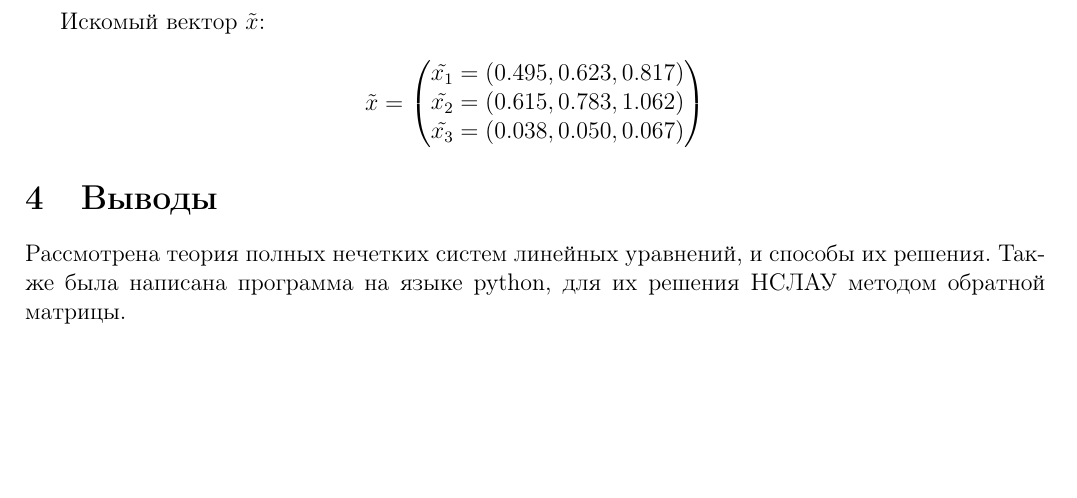
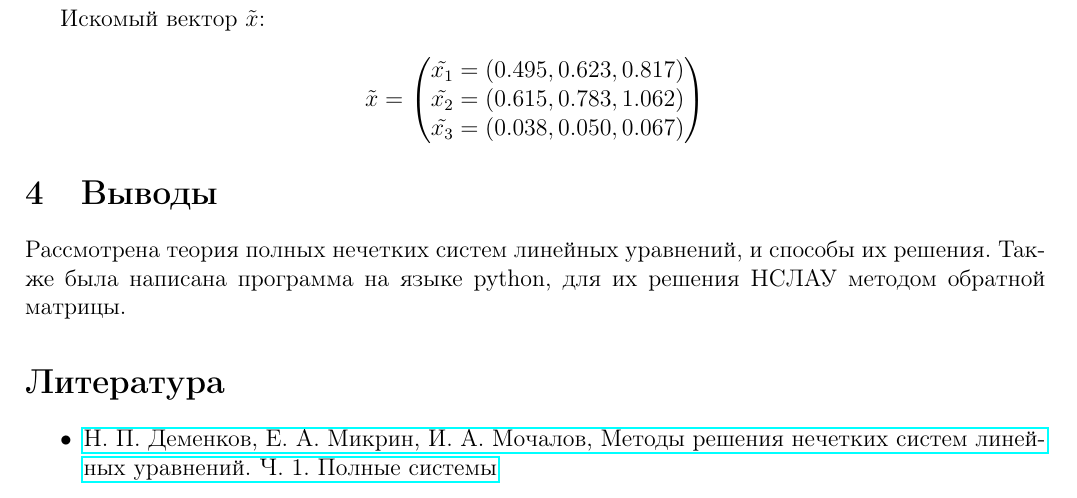
Before and after one commit to p0pusk/interval-analysis, a LaTeX document (curs/curs.tex): part of page 4 of 4, cut so that both start at the same text, the shorter picture padded with empty space. Compiled offline with pdfLaTeX.

Commit message:
add literature

```diff
--- a/curs/curs.tex
+++ b/curs/curs.tex
@@ -4,6 +4,7 @@
 \usepackage[square,sort,comma,numbers]{natbib}
 \usepackage{amsmath} % Required for some math elements
 \usepackage{import}
+\usepackage{hyperref}
 \usepackage[section]{placeins}
 \usepackage{subfiles}
 
@@ -321,4 +322,11 @@ $(Ax, Ay + Mx - My, Az + Nx + Nz) = (b, g, h)$.
 решения. Также была написана программа на языке python, для их решения НСЛАУ
 методом обратной матрицы.
 
+\section*{Литература}
+
+\begin{itemize}
+	\item \href{https://www.mathnet.ru/links/42a704770b8358acc6305a2c2de4377b/pu1145.pdf}{Н. П. Деменков, Е. А. Микрин, И. А. Мочалов, Методы решения нечетких
+		      систем линейных уравнений. Ч. 1. Полные системы}
+\end{itemize}
+
 \end{document}
```
Also changed, not shown: curs/curs.pdf.
